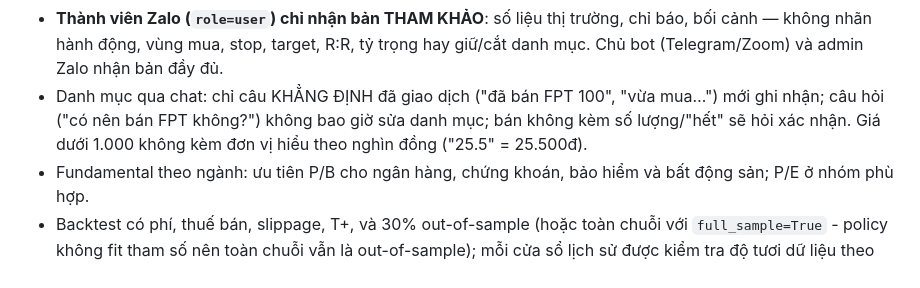
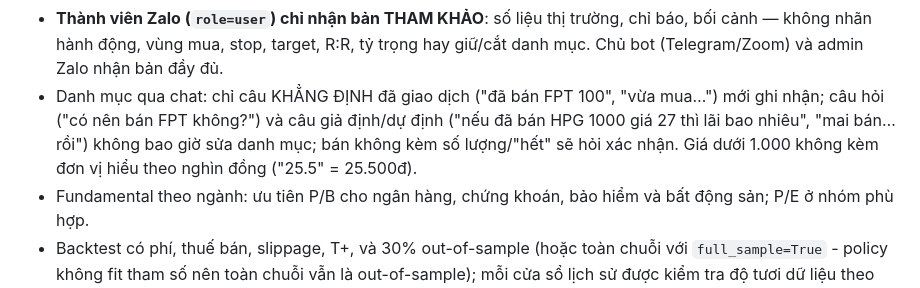
Before and after one commit to traique/lananh, a Markdown page: README.md, the part around the change. GitHub-like rendering.

Commit message:
sửa sau review: README ghi rõ câu giả định/dự định không sửa danh mục
Co-Authored-By: Claude Opus 5.5 <noreply@anthropic.com>
Claude-Session: https://claude.ai/code/session_01SYsjp6hWtH9VAnfMPtiX5a

```diff
--- a/README.md
+++ b/README.md
@@ -149,7 +149,7 @@ Năng lực hiện tại:
 - Cảnh báo danh mục cuối phiên (`services/portfolio_alerts.py`, sau 15h05 ngày giao dịch, `ENABLE_PORTFOLIO_ALERTS`): chạm/thủng stop, đạt target, breakout/breakdown Donchian, lỗ ≥ 8% - báo ngay thay vì chờ digest sáng hôm sau.
 - Câu trả lời cuối của LLM được code kiểm tra: nêu action khác policy thì bị thay bằng báo cáo rule-based; giá không có trong dữ liệu thì bị gắn cảnh báo. Zalo/Zoom cũng nhận khối số liệu rule-based trước như Telegram.
 - **Thành viên Zalo (`role=user`) chỉ nhận bản THAM KHẢO**: số liệu thị trường, chỉ báo, bối cảnh — không nhãn hành động, vùng mua, stop, target, R:R, tỷ trọng hay giữ/cắt danh mục. Chủ bot (Telegram/Zoom) và admin Zalo nhận bản đầy đủ.
-- Danh mục qua chat: chỉ câu KHẲNG ĐỊNH đã giao dịch ("đã bán FPT 100", "vừa mua…") mới ghi nhận; câu hỏi ("có nên bán FPT không?") không bao giờ sửa danh mục; bán không kèm số lượng/"hết" sẽ hỏi xác nhận. Giá dưới 1.000 không kèm đơn vị hiểu theo nghìn đồng ("25.5" = 25.500đ).
+- Danh mục qua chat: chỉ câu KHẲNG ĐỊNH đã giao dịch ("đã bán FPT 100", "vừa mua…") mới ghi nhận; câu hỏi ("có nên bán FPT không?") và câu giả định/dự định ("nếu đã bán HPG 1000 giá 27 thì lãi bao nhiêu", "mai bán… rồi") không bao giờ sửa danh mục; bán không kèm số lượng/"hết" sẽ hỏi xác nhận. Giá dưới 1.000 không kèm đơn vị hiểu theo nghìn đồng ("25.5" = 25.500đ).
 - Fundamental theo ngành: ưu tiên P/B cho ngân hàng, chứng khoán, bảo hiểm và bất động sản; P/E ở nhóm phù hợp.
 - Backtest có phí, thuế bán, slippage, T+, và 30% out-of-sample (hoặc toàn chuỗi với `full_sample=True` - policy không fit tham số nên toàn chuỗi vẫn là out-of-sample); mỗi cửa sổ lịch sử được kiểm tra độ tươi dữ liệu theo đúng ngày của nó, VNINDEX ghép theo NGÀY. Thống kê backtest chỉ hiển thị khi có ≥30 lệnh, kèm khoảng tin cậy Wilson 95% cho win rate. `stock/data/backtest_stats.json` được sinh OFFLINE (xem `docs/upgrade-2026-10.md`), Render chỉ đọc.
 - Model thống kê (gradient boosting) dự đoán **xác suất tăng sau 5 phiên** trên 30 features kỹ thuật + bối cảnh VNINDEX: train/test split theo NGÀY với embargo, hyperparameter cố định, thống kê out-of-sample lưu `stock/data/trend_model_stats.json`. Runtime chỉ ĐỌC model (nếu file + scikit-learn có sẵn) và đưa vào prompt ở mức "CHỈ THAM KHẢO" — KHÔNG phải gate định lượng. Model chỉ được dùng khi file stats vượt cổng tối thiểu: accuracy cao hơn baseline "luôn đoán lớp đa số" ≥1 điểm, AUC ≥ 0,55, ≥30 mã, ≥2.000 dòng test và stats sinh từ code split hiện tại — stats đang commit KHÔNG đạt nên model đang tắt. Train offline: `python scripts/train_trend_model.py --symbols auto --days 750` (chọn mã ngẫu nhiên có seed + lọc thanh khoản, `--seed`, `--min-value`, mặc định 80 mã). Đánh giá là 1 lần chia train/test theo ngày (`single_split_eval`), không phải walk-forward nhiều cửa sổ.
```
